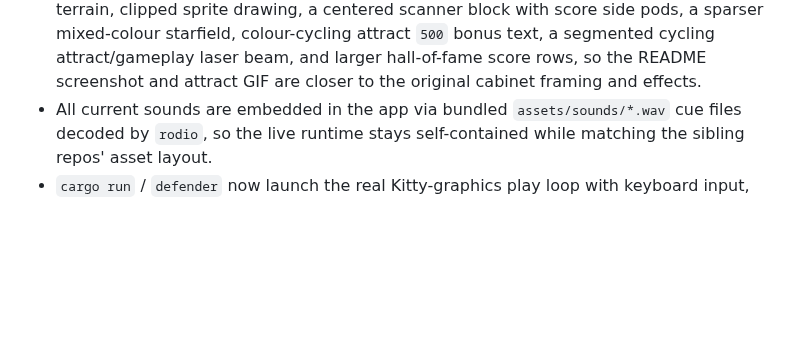
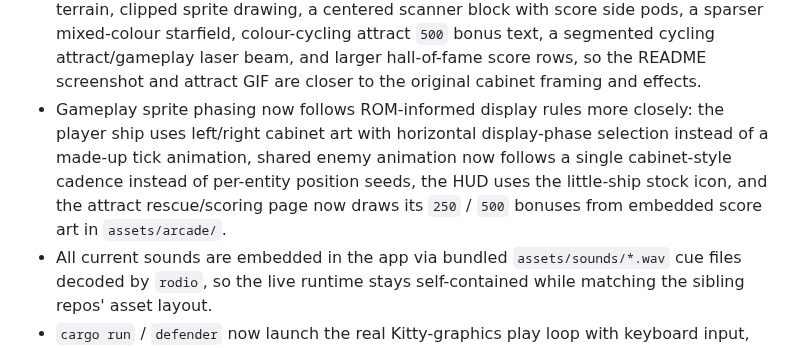
Before and after one commit to stephenlclarke/defender, a Markdown page: README.md, the part around the change. Drawn GitHub-style; blank space fills up the shorter version.

Commit message:
feat(video): use rom-backed sprite cadence

```diff
--- a/README.md
+++ b/README.md
@@ -169,6 +169,13 @@ Extra keys and game behaviour while `xyzzy` mode is active:
   bonus text, a segmented cycling attract/gameplay laser beam, and larger
   hall-of-fame score rows, so the README screenshot and attract GIF are closer
   to the original cabinet framing and effects.
+- Gameplay sprite phasing now follows ROM-informed display rules more closely:
+  the player ship uses left/right cabinet art with horizontal display-phase
+  selection instead of a made-up tick animation, shared enemy animation now
+  follows a single cabinet-style cadence instead of per-entity position seeds,
+  the HUD uses the little-ship stock icon, and the attract rescue/scoring page
+  now draws its `250` / `500` bonuses from embedded score art in
+  `assets/arcade/`.
 - All current sounds are embedded in the app via bundled `assets/sounds/*.wav`
   cue files decoded by `rodio`, so the live runtime stays self-contained while
   matching the sibling repos' asset layout.
```
Also changed, not shown: docs/defender.png, 2 other files.
